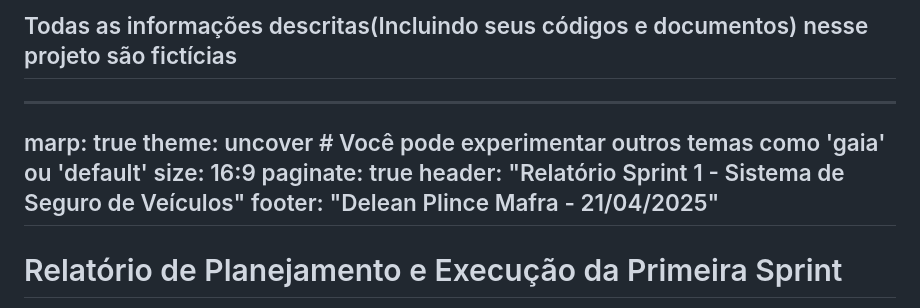
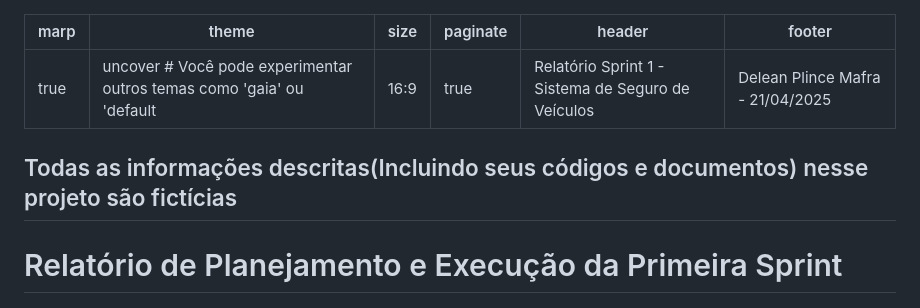
Before and after one commit to Delean-Mafra/faculdade, a Markdown page: Prática Integradora de Dados Inteligentes/README.md, the part around the change. Rendered like a GitHub page.

```diff
--- a/Prática Integradora de Dados Inteligentes/README.md
+++ b/Prática Integradora de Dados Inteligentes/README.md
@@ -1,5 +1,3 @@
-## Todas as informações descritas(Incluindo seus códigos e documentos) nesse projeto são fictícias
-
 ---
 marp: true
 theme: uncover # Você pode experimentar outros temas como 'gaia' ou 'default'
@@ -8,6 +6,9 @@ paginate: true
 header: "Relatório Sprint 1 - Sistema de Seguro de Veículos"
 footer: "Delean Plince Mafra - 21/04/2025"
 ---
+
+## Todas as informações descritas(Incluindo seus códigos e documentos) nesse projeto são fictícias
+
 
 <!-- _class: lead -->
 <!-- _header: "" -->
```
